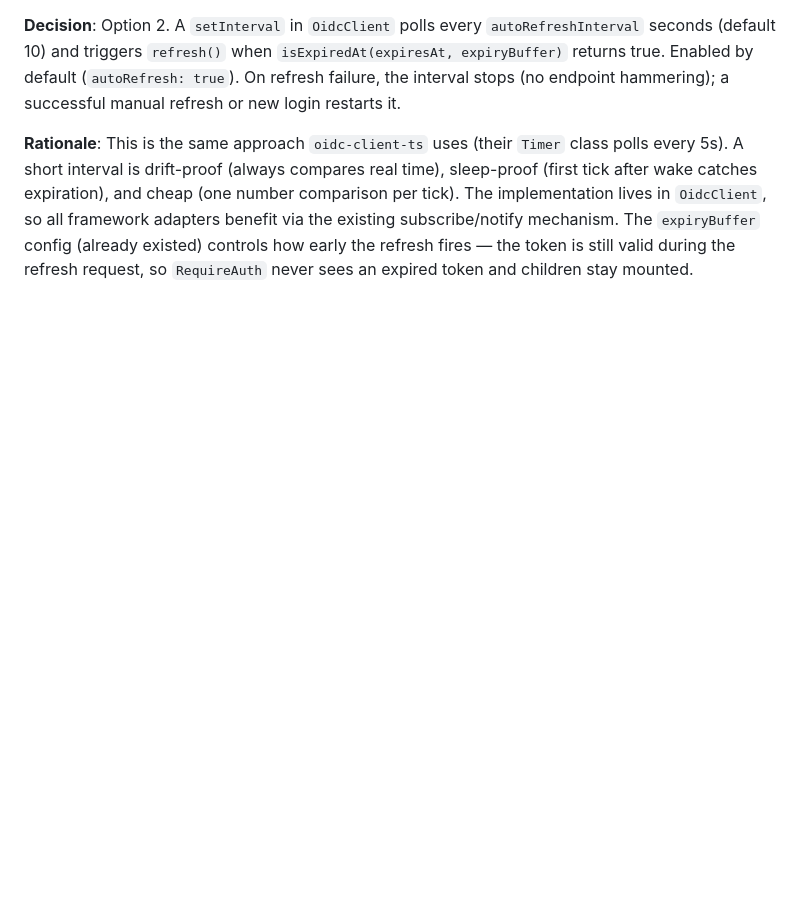
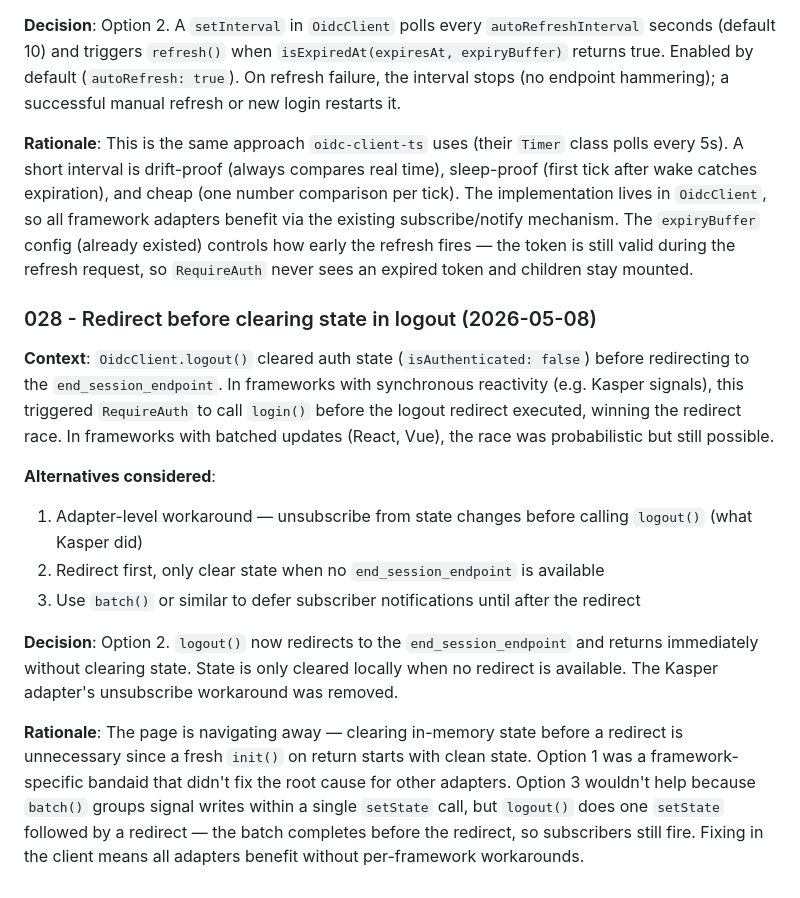
Before and after one commit to eugenioenko/oidc-js, a Markdown page: decisions.md, the part around the change. Rendered like a GitHub page; blank space fills up the shorter version.

Commit message:
docs: add decision 028 for logout redirect ordering
Co-Authored-By: Claude Opus 4.6 <noreply@anthropic.com>

```diff
--- a/decisions.md
+++ b/decisions.md
@@ -328,3 +328,16 @@ Architectural and design decisions for the oidc-js project. Each entry captures
 **Decision**: Option 2. A `setInterval` in `OidcClient` polls every `autoRefreshInterval` seconds (default 10) and triggers `refresh()` when `isExpiredAt(expiresAt, expiryBuffer)` returns true. Enabled by default (`autoRefresh: true`). On refresh failure, the interval stops (no endpoint hammering); a successful manual refresh or new login restarts it.
 
 **Rationale**: This is the same approach `oidc-client-ts` uses (their `Timer` class polls every 5s). A short interval is drift-proof (always compares real time), sleep-proof (first tick after wake catches expiration), and cheap (one number comparison per tick). The implementation lives in `OidcClient`, so all framework adapters benefit via the existing subscribe/notify mechanism. The `expiryBuffer` config (already existed) controls how early the refresh fires — the token is still valid during the refresh request, so `RequireAuth` never sees an expired token and children stay mounted.
+
+### 028 - Redirect before clearing state in logout (2026-05-08)
+
+**Context**: `OidcClient.logout()` cleared auth state (`isAuthenticated: false`) before redirecting to the `end_session_endpoint`. In frameworks with synchronous reactivity (e.g. Kasper signals), this triggered `RequireAuth` to call `login()` before the logout redirect executed, winning the redirect race. In frameworks with batched updates (React, Vue), the race was probabilistic but still possible.
+
+**Alternatives considered**:
+1. Adapter-level workaround — unsubscribe from state changes before calling `logout()` (what Kasper did)
+2. Redirect first, only clear state when no `end_session_endpoint` is available
+3. Use `batch()` or similar to defer subscriber notifications until after the redirect
+
+**Decision**: Option 2. `logout()` now redirects to the `end_session_endpoint` and returns immediately without clearing state. State is only cleared locally when no redirect is available. The Kasper adapter's unsubscribe workaround was removed.
+
+**Rationale**: The page is navigating away — clearing in-memory state before a redirect is unnecessary since a fresh `init()` on return starts with clean state. Option 1 was a framework-specific bandaid that didn't fix the root cause for other adapters. Option 3 wouldn't help because `batch()` groups signal writes within a single `setState` call, but `logout()` does one `setState` followed by a redirect — the batch completes before the redirect, so subscribers still fire. Fixing in the client means all adapters benefit without per-framework workarounds.
```
